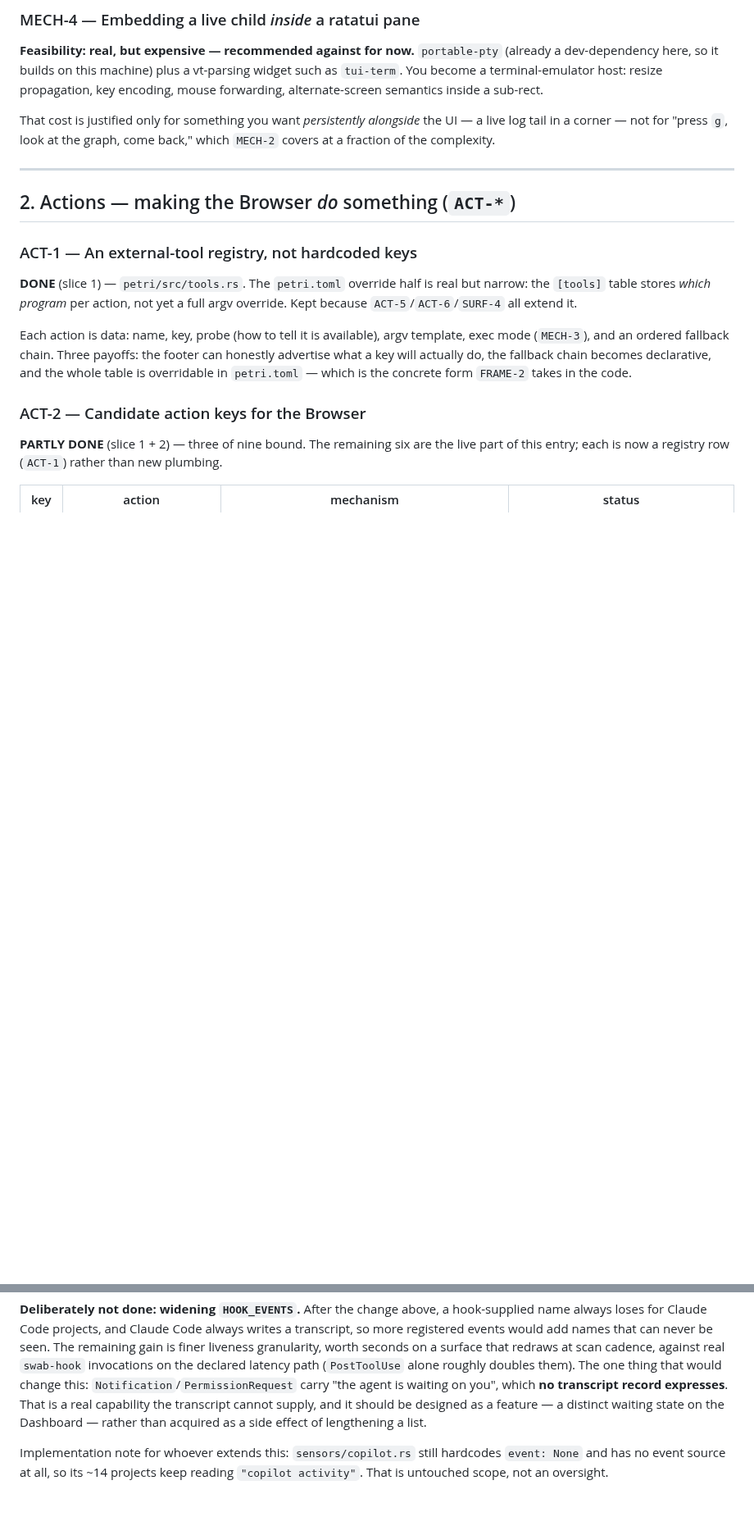
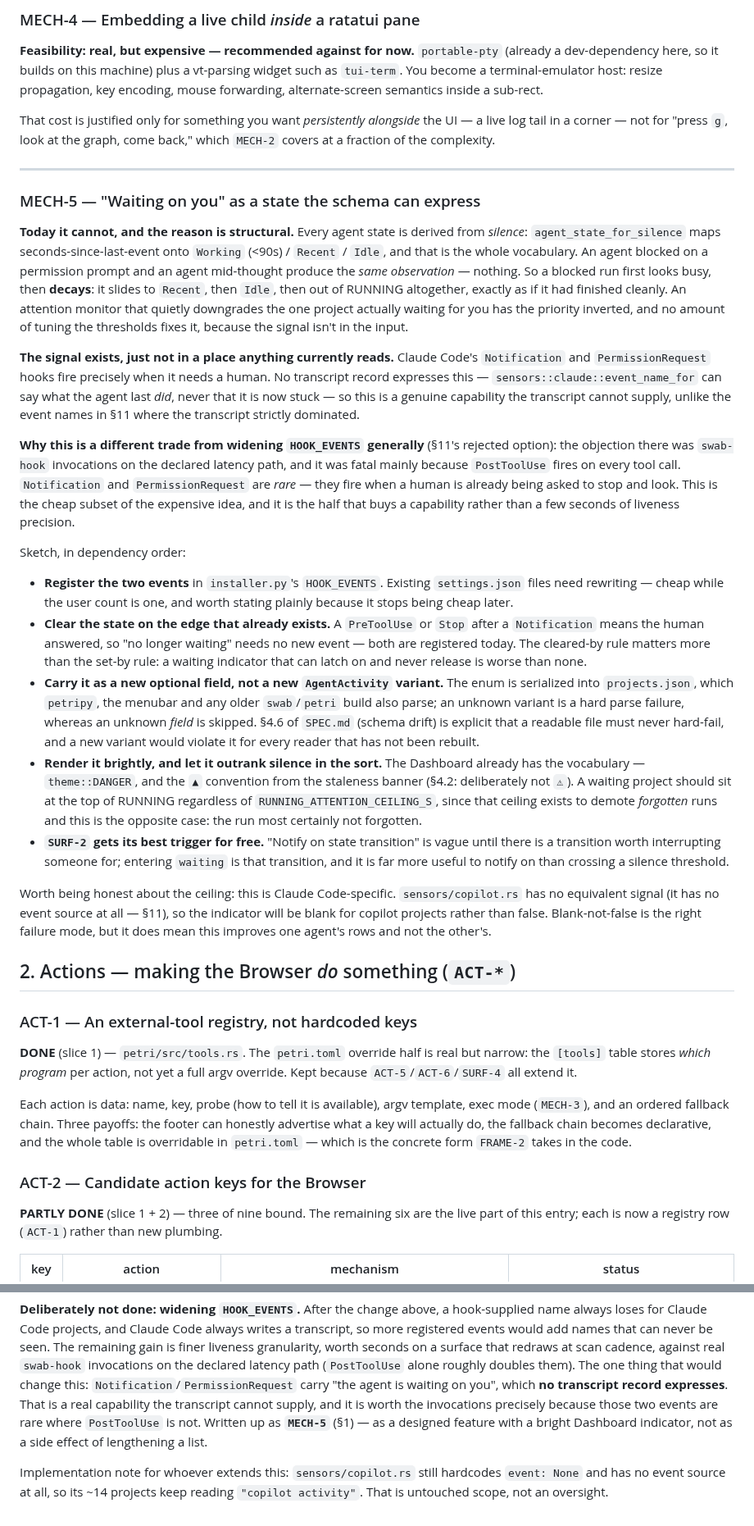
Before and after one commit to JKrag/petridish, a Markdown page: petri/IDEAS.md, 2 parts joined by grey strips. Shown at 82% size. GitHub-like rendering; blank space fills up the shorter version.

Commit message:
docs(petri): MECH-5 — "waiting on you" as a state the schema can express
Requested after seeing the feed: Notification/PermissionRequest are worth having,
mainly so a project card can say brightly that a run is blocked on the human.

Recorded with the structural reason it is not a small rendering change. Every agent
state today is derived from silence — agent_state_for_silence maps seconds since the
last event onto Working/Recent/Idle and that is the entire vocabulary — so a run
blocked on a permission prompt and a run mid-thought are the same observation. Worse,
the blocked one then decays through Recent to Idle exactly as if it had finished, so
the monitor quietly demotes the one project actually waiting for attention. No
threshold tuning fixes that; the signal is absent from the input.

Notes the design constraints that are easy to get wrong: carry it as a new optional
field rather than a new AgentActivity variant, because the enum is serialized into
projects.json and an unknown variant is a hard parse failure for petripy, the menubar
and any older build, which SPEC §4.6 forbids. Clear the state from a PreToolUse/Stop
following a Notification — the release rule matters more than the latch rule. Sort a
waiting project above the RUNNING attention ceiling, which exists to demote forgotten
runs and so points the wrong way here.

Also distinguishes this from §11's rejected HOOK_EVENTS widening rather than
contradicting it: that objection was latency-path invocations, fatal mainly because
PostToolUse fires on every tool call. These two events fire when a human is already
being asked to stop and look. Cheap subset, and the half that buys a capability.

SURF-2 now points at this as its trigger: "crossed a silence threshold" is a weak
reason to interrupt someone, since silence is ambiguous between thinking, blocked and
finished. "Waiting on you" is not.

Co-Authored-By: Claude Opus 5 <noreply@anthropic.com>
Claude-Session: https://claude.ai/code/session_01CZoaZFnce1qsbsZ31ytK6o

```diff
--- a/petri/IDEAS.md
+++ b/petri/IDEAS.md
@@ -122,6 +122,58 @@ live log tail in a corner — not for "press `g`, look at the graph, come back,"
 `MECH-2` covers at a fraction of the complexity.
 
 ---
+
+### MECH-5 — "Waiting on you" as a state the schema can express
+
+**Today it cannot, and the reason is structural.** Every agent state is derived from
+*silence*: `agent_state_for_silence` maps seconds-since-last-event onto
+`Working` (<90s) / `Recent` / `Idle`, and that is the whole vocabulary. An agent blocked on
+a permission prompt and an agent mid-thought produce the *same observation* — nothing. So a
+blocked run first looks busy, then **decays**: it slides to `Recent`, then `Idle`, then out
+of RUNNING altogether, exactly as if it had finished cleanly. An attention monitor that
+quietly downgrades the one project actually waiting for you has the priority inverted, and
+no amount of tuning the thresholds fixes it, because the signal isn't in the input.
+
+**The signal exists, just not in a place anything currently reads.** Claude Code's
+`Notification` and `PermissionRequest` hooks fire precisely when it needs a human. No
+transcript record expresses this — `sensors::claude::event_name_for` can say what the agent
+last *did*, never that it is now stuck — so this is a genuine capability the transcript
+cannot supply, unlike the event names in §11 where the transcript strictly dominated.
+
+**Why this is a different trade from widening `HOOK_EVENTS` generally** (§11's rejected
+option): the objection there was `swab-hook` invocations on the declared latency path, and
+it was fatal mainly because `PostToolUse` fires on every tool call. `Notification` and
+`PermissionRequest` are *rare* — they fire when a human is already being asked to stop and
+look. This is the cheap subset of the expensive idea, and it is the half that buys a
+capability rather than a few seconds of liveness precision.
+
+Sketch, in dependency order:
+
+- **Register the two events** in `installer.py`'s `HOOK_EVENTS`. Existing `settings.json`
+  files need rewriting — cheap while the user count is one, and worth stating plainly
+  because it stops being cheap later.
+- **Clear the state on the edge that already exists.** A `PreToolUse` or `Stop` after a
+  `Notification` means the human answered, so "no longer waiting" needs no new event —
+  both are registered today. The cleared-by rule matters more than the set-by rule: a
+  waiting indicator that can latch on and never release is worse than none.
+- **Carry it as a new optional field, not a new `AgentActivity` variant.** The enum is
+  serialized into `projects.json`, which `petripy`, the menubar and any older `swab`/`petri`
+  build also parse; an unknown variant is a hard parse failure, whereas an unknown *field*
+  is skipped. §4.6 of `SPEC.md` (schema drift) is explicit that a readable file must never
+  hard-fail, and a new variant would violate it for every reader that has not been rebuilt.
+- **Render it brightly, and let it outrank silence in the sort.** The Dashboard already has
+  the vocabulary — `theme::DANGER`, and the `▲` convention from the staleness banner (§4.2:
+  deliberately not `⚠`). A waiting project should sit at the top of RUNNING regardless of
+  `RUNNING_ATTENTION_CEILING_S`, since that ceiling exists to demote *forgotten* runs and
+  this is the opposite case: the run most certainly not forgotten.
+- **`SURF-2` gets its best trigger for free.** "Notify on state transition" is vague until
+  there is a transition worth interrupting someone for; entering `waiting` is that
+  transition, and it is far more useful to notify on than crossing a silence threshold.
+
+Worth being honest about the ceiling: this is Claude Code-specific. `sensors/copilot.rs`
+has no equivalent signal (it has no event source at all — §11), so the indicator will be
+blank for copilot projects rather than false. Blank-not-false is the right failure mode,
+but it does mean this improves one agent's rows and not the other's.
 
 ## 2. Actions — making the Browser *do* something (`ACT-*`)
 
@@ -783,8 +843,9 @@ liveness granularity, worth seconds on a surface that redraws at scan cadence, a
 `swab-hook` invocations on the declared latency path (`PostToolUse` alone roughly doubles
 them). The one thing that would change this: `Notification`/`PermissionRequest` carry
 "the agent is waiting on you", which **no transcript record expresses**. That is a real
-capability the transcript cannot supply, and it should be designed as a feature — a
-distinct waiting state on the Dashboard — rather than acquired as a side effect of
+capability the transcript cannot supply, and it is worth the invocations precisely because
+those two events are rare where `PostToolUse` is not. Written up as **`MECH-5`** (§1) —
+as a designed feature with a bright Dashboard indicator, not as a side effect of
 lengthening a list.
 
 Implementation note for whoever extends this: `sensors/copilot.rs` still hardcodes
```
Also changed, not shown: other parts of petri/IDEAS.md (+9 -1 lines).
